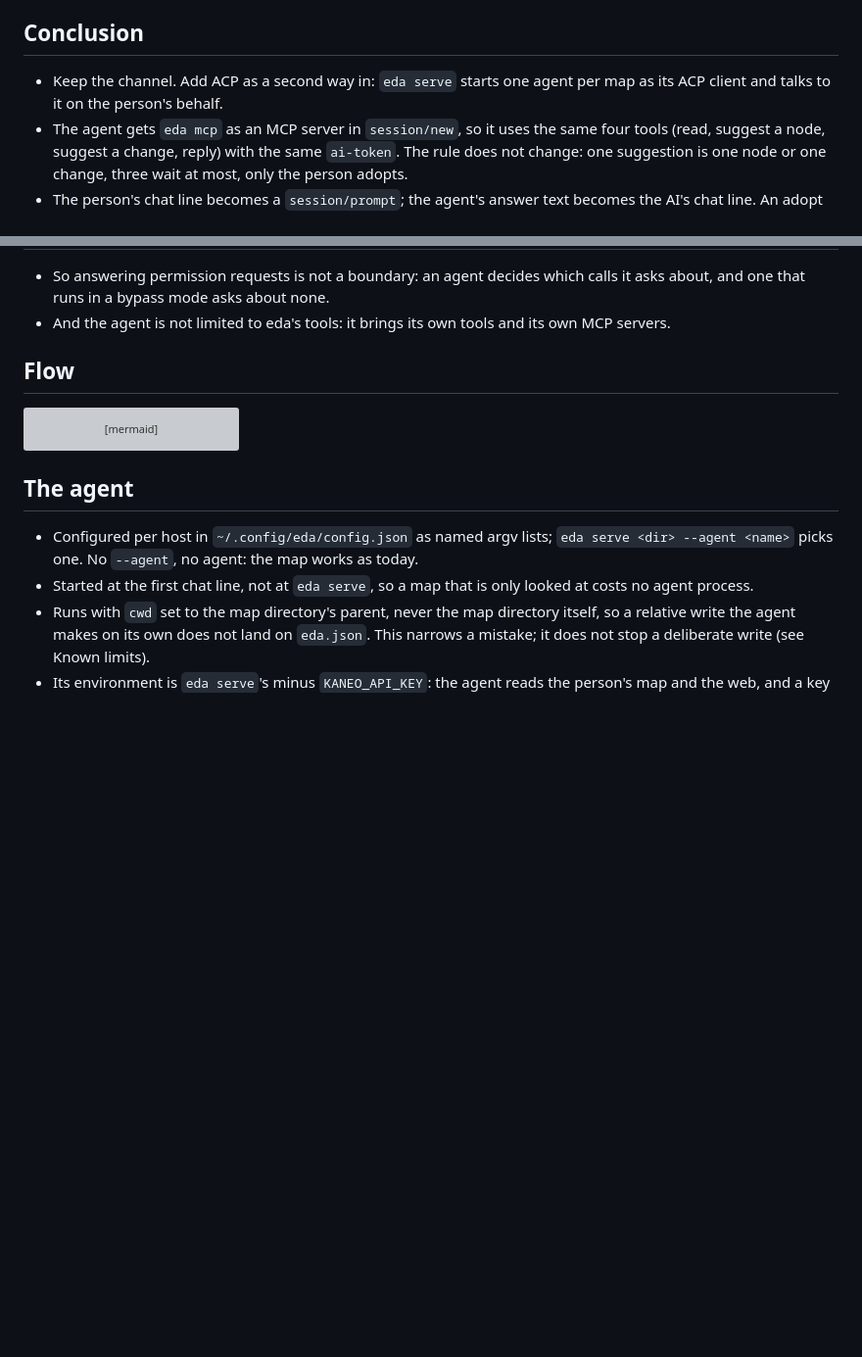
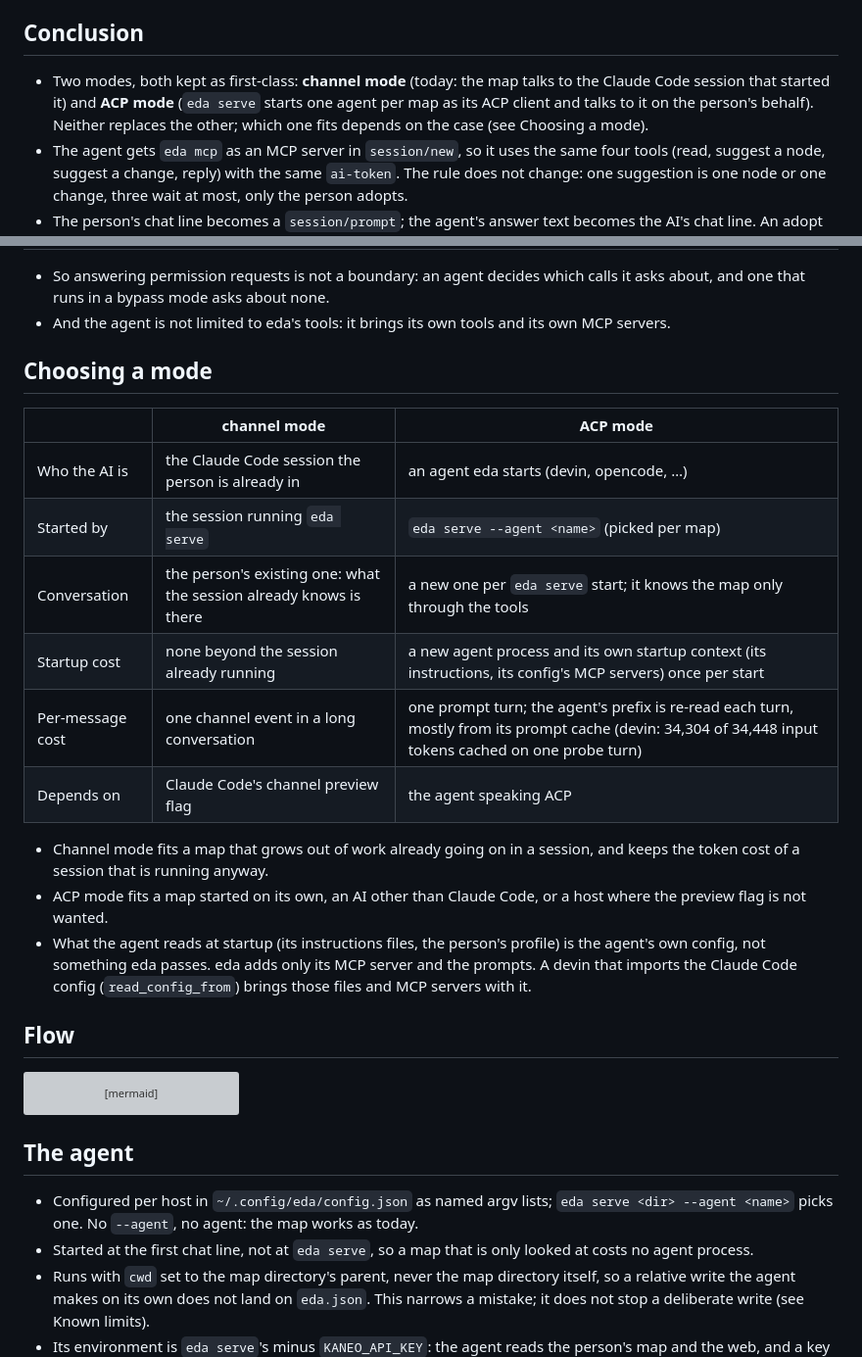
Before and after one commit to TakashiAihara/eda, a Markdown page: docs/design/0005-acp-agent.md, 2 parts joined by grey strips. Shown at 98% size. Rendered like a GitHub page; blank space fills up the shorter version; grey boxes are pictures that could not be loaded.

Commit message:
docs: keep channel and ACP as two modes, with when each fits
Co-Authored-By: Claude Opus 5.5 <noreply@anthropic.com>
Claude-Session: https://claude.ai/code/session_019Ug7n1GPaQPo7jqDxArYrg
sid: VYKGWW

```diff
--- a/docs/design/0005-acp-agent.md
+++ b/docs/design/0005-acp-agent.md
@@ -10,7 +10,7 @@ Status: proposed. kaneo eda#53.
 
 ## Conclusion
 
-- Keep the channel. Add ACP as a second way in: `eda serve` starts one agent per map as its ACP client and talks to it on the person's behalf.
+- Two modes, both kept as first-class: **channel mode** (today: the map talks to the Claude Code session that started it) and **ACP mode** (`eda serve` starts one agent per map as its ACP client and talks to it on the person's behalf). Neither replaces the other; which one fits depends on the case (see Choosing a mode).
 - The agent gets `eda mcp` as an MCP server in `session/new`, so it uses the same four tools (read, suggest a node, suggest a change, reply) with the same `ai-token`. The rule does not change: one suggestion is one node or one change, three wait at most, only the person adopts.
 - The person's chat line becomes a `session/prompt`; the agent's answer text becomes the AI's chat line. An adopt or reject is told to the agent in the next prompt rather than in a turn of its own.
 - The AI still cannot write to the map for the same reason as today: the MCP server holds only `ai-token`. Answering the agent's permission requests does not add to that guarantee (measured below), so it is not claimed.
@@ -32,6 +32,21 @@ On d1, 2026-11-08, with a throwaway `EDA_HOME` and map, a probe client spoke ACP
 
 - So answering permission requests is not a boundary: an agent decides which calls it asks about, and one that runs in a bypass mode asks about none.
 - And the agent is not limited to eda's tools: it brings its own tools and its own MCP servers.
+
+## Choosing a mode
+
+| | channel mode | ACP mode |
+|---|---|---|
+| Who the AI is | the Claude Code session the person is already in | an agent eda starts (devin, opencode, …) |
+| Started by | the session running `eda serve` | `eda serve --agent <name>` (picked per map) |
+| Conversation | the person's existing one: what the session already knows is there | a new one per `eda serve` start; it knows the map only through the tools |
+| Startup cost | none beyond the session already running | a new agent process and its own startup context (its instructions, its config's MCP servers) once per start |
+| Per-message cost | one channel event in a long conversation | one prompt turn; the agent's prefix is re-read each turn, mostly from its prompt cache (devin: 34,304 of 34,448 input tokens cached on one probe turn) |
+| Depends on | Claude Code's channel preview flag | the agent speaking ACP |
+
+- Channel mode fits a map that grows out of work already going on in a session, and keeps the token cost of a session that is running anyway.
+- ACP mode fits a map started on its own, an AI other than Claude Code, or a host where the preview flag is not wanted.
+- What the agent reads at startup (its instructions files, the person's profile) is the agent's own config, not something eda passes. eda adds only its MCP server and the prompts. A devin that imports the Claude Code config (`read_config_from`) brings those files and MCP servers with it.
 
 ## Flow
 
```
